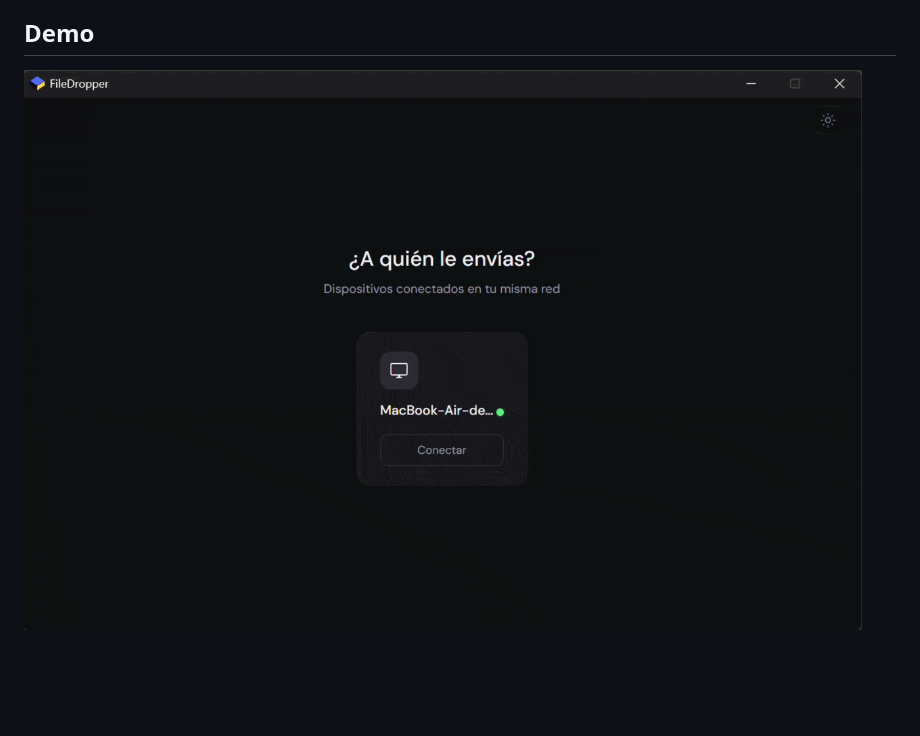
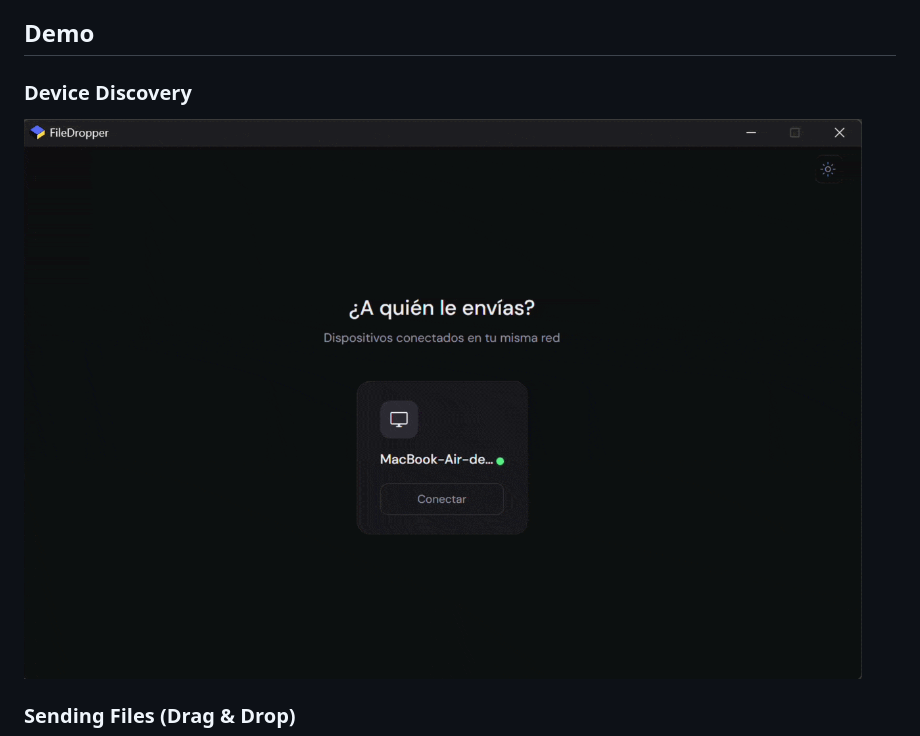
Before and after one commit to ddah23/FileDropper, a Markdown page: README.md, the part around the change. Rendered like a GitHub page; blank space fills up the shorter version.

```diff
--- a/README.md
+++ b/README.md
@@ -11,8 +11,10 @@ FileDropper is a desktop application for sending files between devices on the sa
 - Desktop notification when a file arrives while the app is in the background.
 
 ## Demo
+### Device Discovery
+![PharmaPlus demo](assets/demo1.gif)
 
-![PharmaPlus demo](assets/demo1.gif)
+### Sending Files (Drag & Drop)
 ![PharmaPlus demo](assets/demo2.gif)
 
 ## How it works
```
